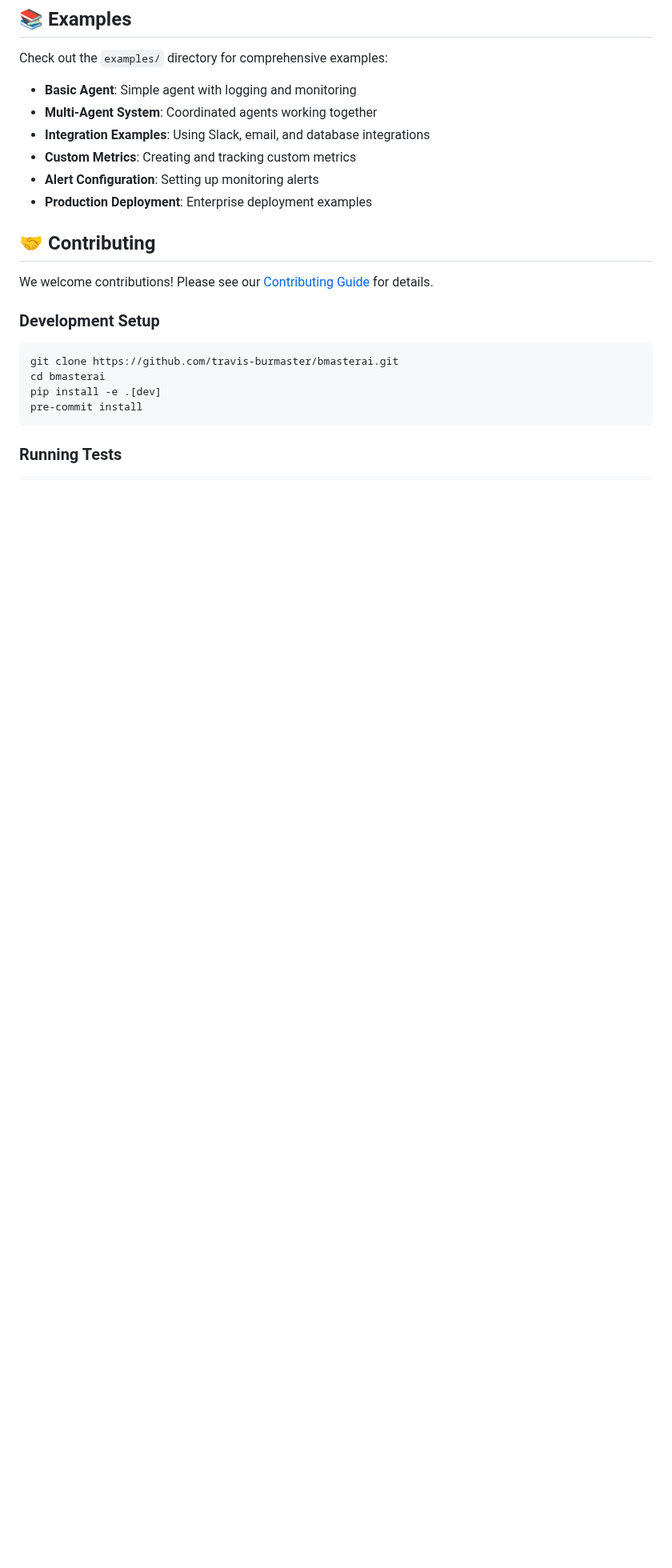
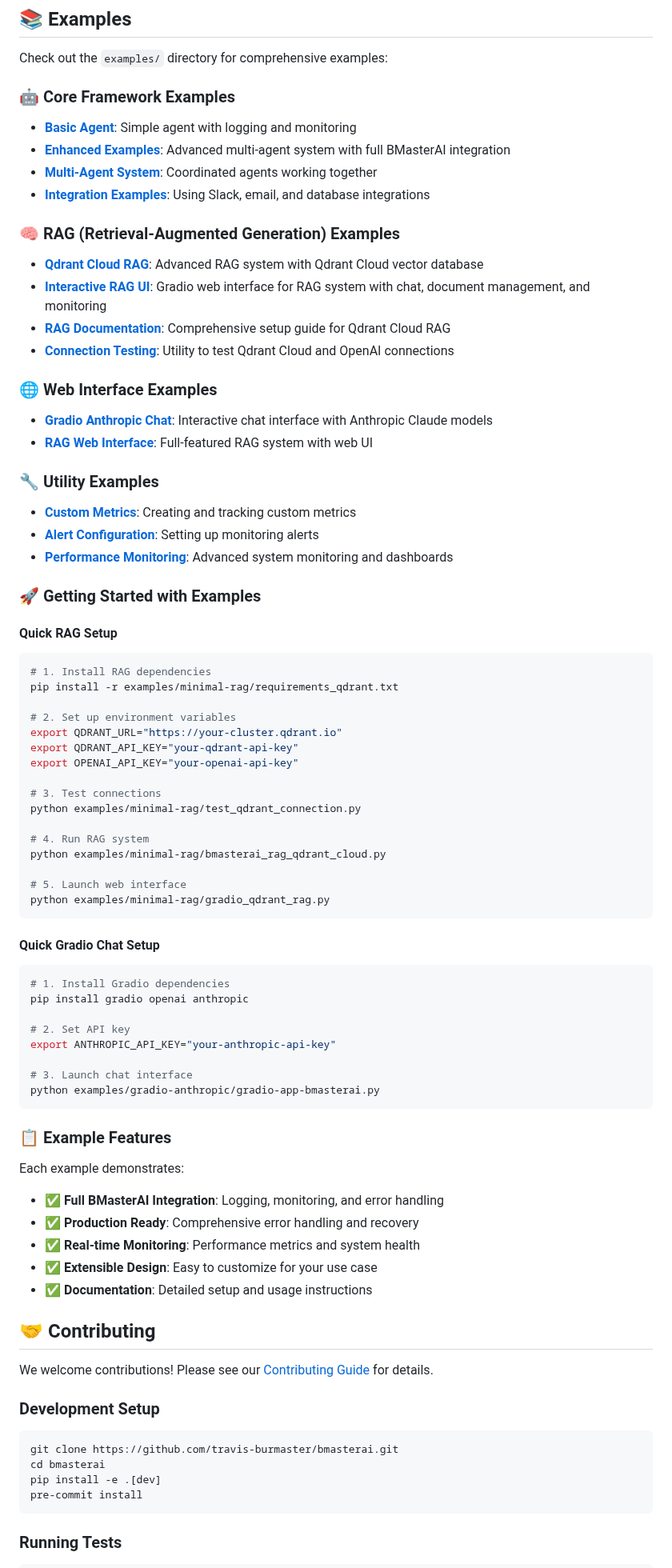
Before and after one commit to travis-burmaster/bmasterai, a Markdown page: README.md, the part around one of its changes. Shown at 80% size. GitHub-like rendering; blank space fills up the shorter version.

Commit message:
examples

````diff
--- a/README.md
+++ b/README.md
@@ -540,12 +603,69 @@ pytest --cov=bmasterai
 
 Check out the `examples/` directory for comprehensive examples:
 
-- **Basic Agent**: Simple agent with logging and monitoring
-- **Multi-Agent System**: Coordinated agents working together
-- **Integration Examples**: Using Slack, email, and database integrations
-- **Custom Metrics**: Creating and tracking custom metrics
-- **Alert Configuration**: Setting up monitoring alerts
-- **Production Deployment**: Enterprise deployment examples
+### 🤖 Core Framework Examples
+- **[Basic Agent](examples/basic_usage.py)**: Simple agent with logging and monitoring
+- **[Enhanced Examples](examples/enhanced_examples.py)**: Advanced multi-agent system with full BMasterAI integration
+- **[Multi-Agent System](examples/enhanced_examples.py)**: Coordinated agents working together
+- **[Integration Examples](examples/enhanced_examples.py)**: Using Slack, email, and database integrations
+
+### 🧠 RAG (Retrieval-Augmented Generation) Examples
+- **[Qdrant Cloud RAG](examples/minimal-rag/bmasterai_rag_qdrant_cloud.py)**: Advanced RAG system with Qdrant Cloud vector database
+- **[Interactive RAG UI](examples/minimal-rag/gradio_qdrant_rag.py)**: Gradio web interface for RAG system with chat, document management, and monitoring
+- **[RAG Documentation](examples/minimal-rag/README_qdrant_cloud.md)**: Comprehensive setup guide for Qdrant Cloud RAG
+- **[Connection Testing](examples/minimal-rag/test_qdrant_connection.py)**: Utility to test Qdrant Cloud and OpenAI connections
+
+### 🌐 Web Interface Examples
+- **[Gradio Anthropic Chat](examples/gradio-anthropic/gradio-app-bmasterai.py)**: Interactive chat interface with Anthropic Claude models
+- **[RAG Web Interface](examples/minimal-rag/gradio_qdrant_rag.py)**: Full-featured RAG system with web UI
+
+### 🔧 Utility Examples
+- **[Custom Metrics](examples/enhanced_examples.py)**: Creating and tracking custom metrics
+- **[Alert Configuration](examples/enhanced_examples.py)**: Setting up monitoring alerts
+- **[Performance Monitoring](examples/enhanced_examples.py)**: Advanced system monitoring and dashboards
+
+### 🚀 Getting Started with Examples
+
+#### Quick RAG Setup
+```bash
+# 1. Install RAG dependencies
+pip install -r examples/minimal-rag/requirements_qdrant.txt
+
+# 2. Set up environment variables
+export QDRANT_URL="https://your-cluster.qdrant.io"
+export QDRANT_API_KEY="your-qdrant-api-key"
+export OPENAI_API_KEY="your-openai-api-key"
+
+# 3. Test connections
+python examples/minimal-rag/test_qdrant_connection.py
+
+# 4. Run RAG system
+python examples/minimal-rag/bmasterai_rag_qdrant_cloud.py
+
+# 5. Launch web interface
+python examples/minimal-rag/gradio_qdrant_rag.py
+```
+
+#### Quick Gradio Chat Setup
+```bash
+# 1. Install Gradio dependencies
+pip install gradio openai anthropic
+
+# 2. Set API key
+export ANTHROPIC_API_KEY="your-anthropic-api-key"
+
+# 3. Launch chat interface
+python examples/gradio-anthropic/gradio-app-bmasterai.py
+```
+
+### 📋 Example Features
+
+Each example demonstrates:
+- ✅ **Full BMasterAI Integration**: Logging, monitoring, and error handling
+- ✅ **Production Ready**: Comprehensive error handling and recovery
+- ✅ **Real-time Monitoring**: Performance metrics and system health
+- ✅ **Extensible Design**: Easy to customize for your use case
+- ✅ **Documentation**: Detailed setup and usage instructions
 
 ## 🤝 Contributing
 
````
Also changed, not shown: other parts of README.md (+64 -1 lines), examples/minimal-rag/README_qdrant_cloud.md (+13 -0 lines).
